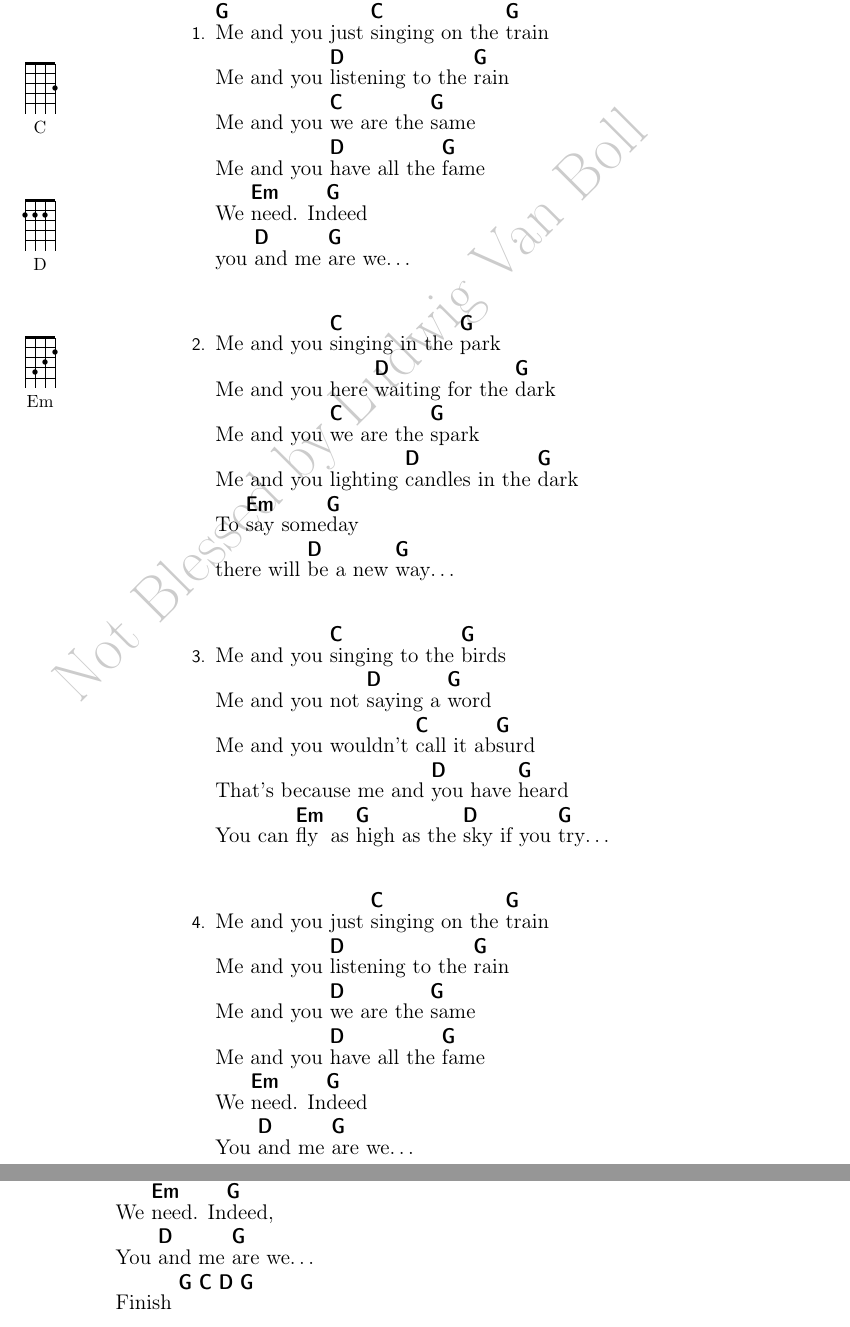
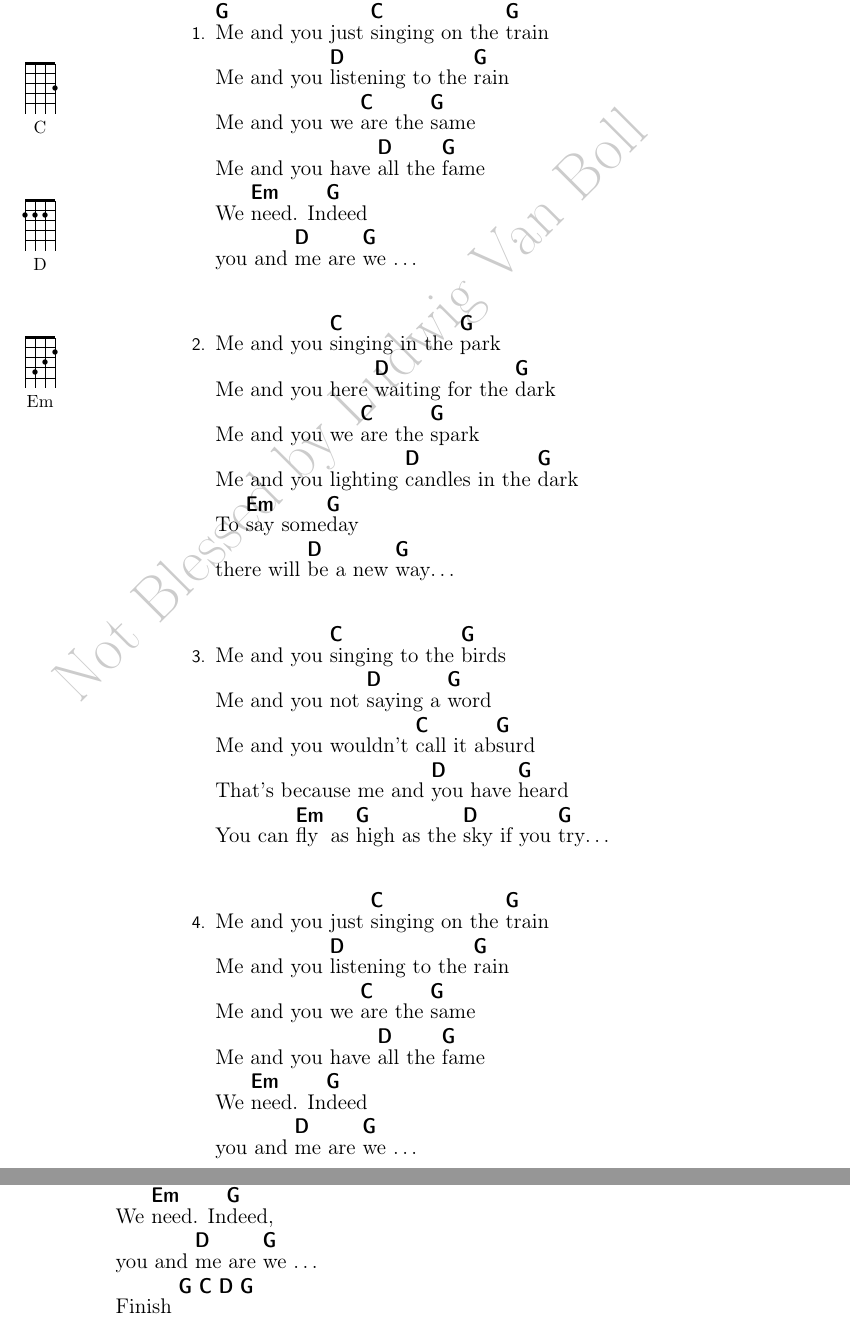
Before and after one commit to joejcollins/steve-zodiac, a LaTeX book (Songbook03/00Songbook03.tex, which reads Songbook03/42MeAndYou.tex): two parts of pages 70 and 71 of 74, joined at a grey line, cut so that both start at the same text. Compiled offline with pdfLaTeX.

Commit message:
Update 42MeAndYou.tex

```diff
--- a/Songbook03/42MeAndYou.tex
+++ b/Songbook03/42MeAndYou.tex
@@ -11,20 +11,20 @@
 
     Me and you \Ch{D}{listening} to the \Ch{G}{rain}
 
-    Me and you \Ch{C}{we} are the \Ch{G}{same}
+    Me and you we \Ch{C}{are} the \Ch{G}{same}
 
-    Me and you \Ch{D}{have} all the \Ch{G}{fame}
+    Me and you have \Ch{D}{all} the \Ch{G}{fame}
 
     We \Ch{Em}{need}. In\Ch{G}{deed}
 
-    you \Ch{D}{and} me \Ch{G}{are} we\ldots
+    you and \Ch{D}{me} are \Ch{G}{we} \ldots
   \end{SBVerse}
   \begin{SBVerse}
     Me and you \Ch{C}{singing} in the \Ch{G}{park}
 
     Me and you here \Ch{D}{waiting} for the \Ch{G}{dark}
 
-    Me and you \Ch{C}{we} are the  \Ch{G}{spark}
+    Me and you we \Ch{C}{are} the  \Ch{G}{spark}
 
     Me and you lighting \Ch{D}{candles} in the \Ch{G}{dark}
 
@@ -48,13 +48,13 @@
 
     Me and you \Ch{D}{listening} to the \Ch{G}{rain}
 
-    Me and you \Ch{D}{we} are the \Ch{G}{same}
+    Me and you we \Ch{C}{are} the \Ch{G}{same}
 
-    Me and you \Ch{D}{have} all the \Ch{G}{fame}
+    Me and you have \Ch{D}{all} the \Ch{G}{fame}
 
     We \Ch{Em}{need}. In\Ch{G}{deed}
 
-    You \Ch{D}{and} me \Ch{G}{are} we\ldots
+    you and \Ch{D}{me} are \Ch{G}{we} \ldots
   \end{SBVerse}
   \CBPageBrk
   \begin{SBVerse}
```
Also changed, not shown: Songbook03/42MeAndYou.tex (8 more changed lines).
